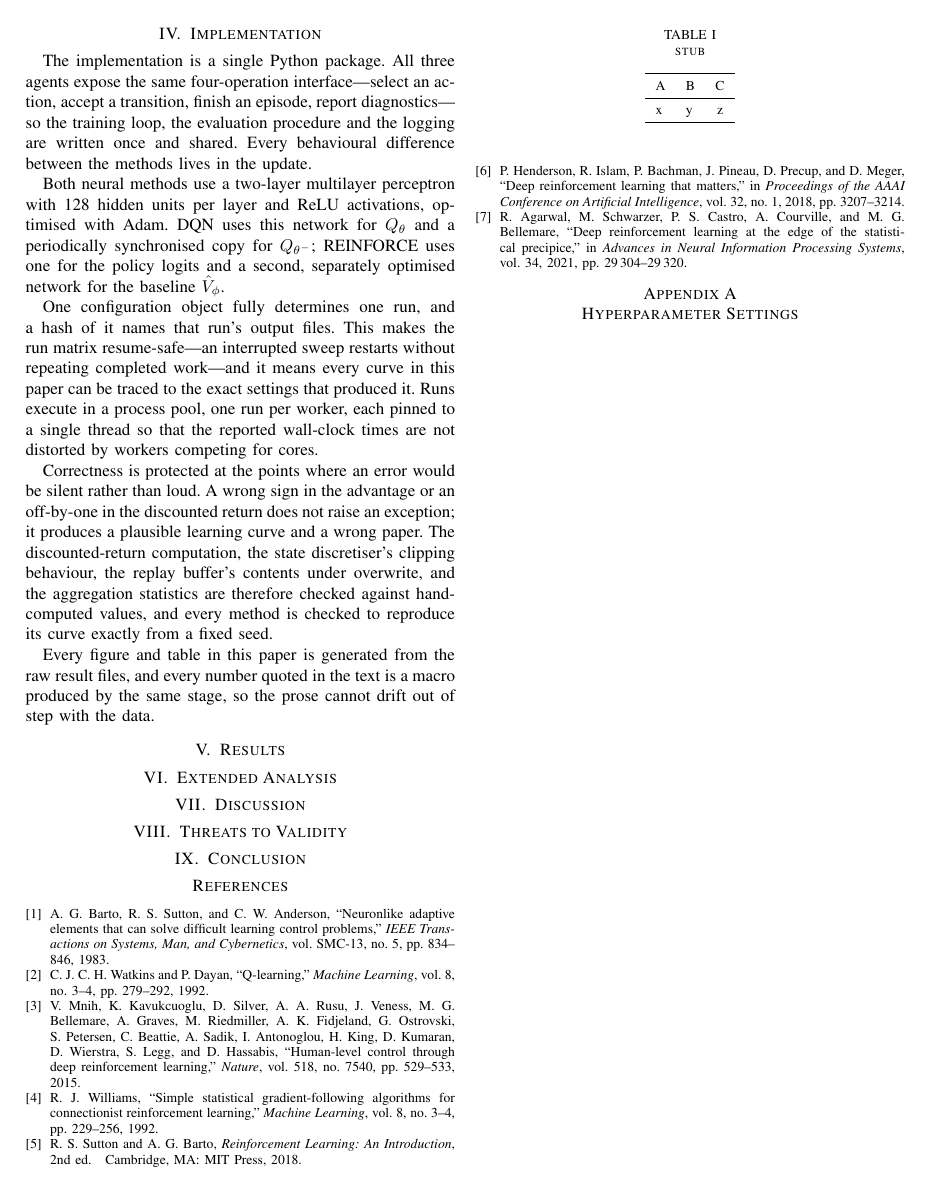
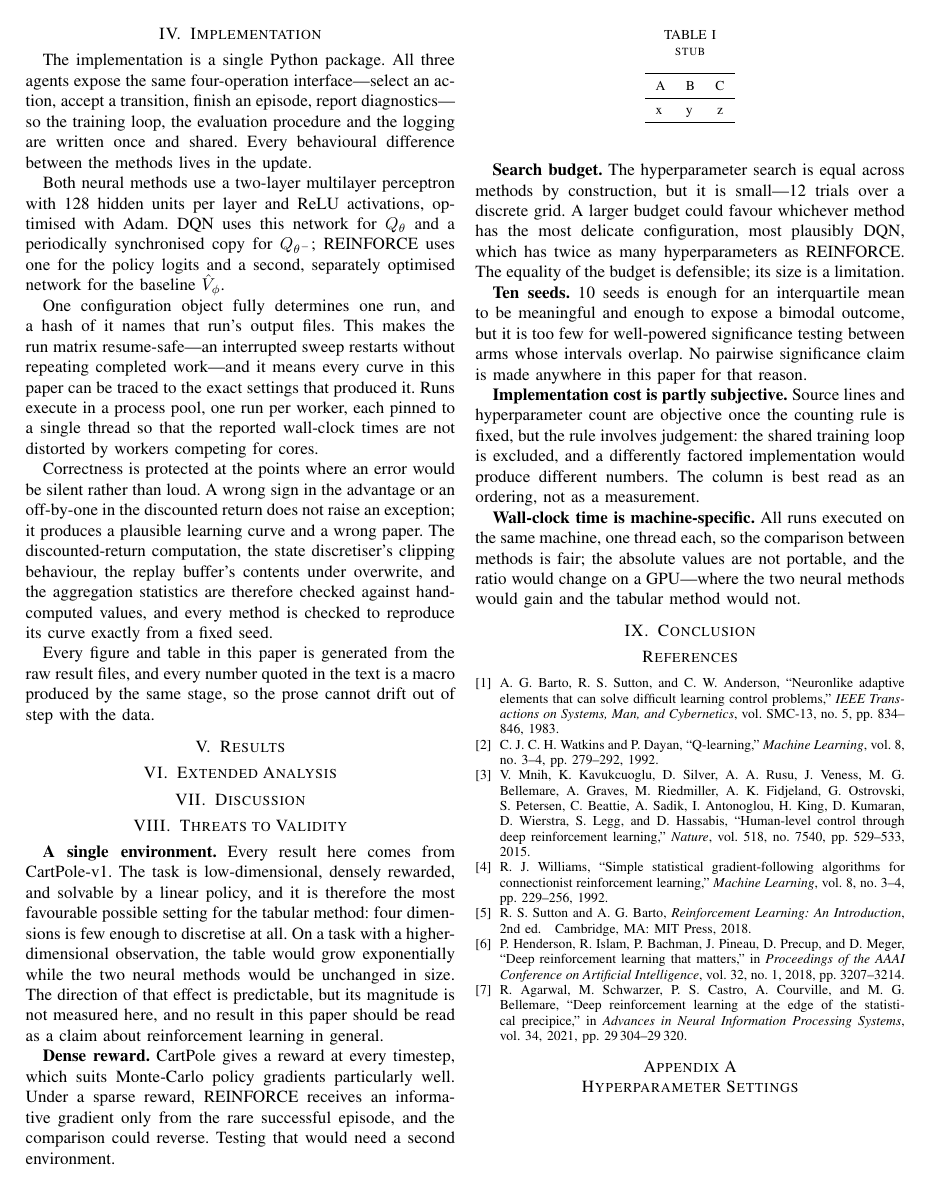
Before and after one commit to Het-Jethva/rl-cartpole-comparison, a LaTeX paper (paper/paper.tex): page 3 of 3. Compiled offline with pdfLaTeX.

```diff
--- a/paper/paper.tex
+++ b/paper/paper.tex
@@ -279,7 +281,42 @@
 % DISCUSSION
 
 \section{Threats to Validity}
-% THREATS
+
+\textbf{A single environment.} Every result here comes from CartPole-v1. The task
+is low-dimensional, densely rewarded, and solvable by a linear policy, and it is
+therefore the most favourable possible setting for the tabular method: four
+dimensions is few enough to discretise at all. On a task with a higher-dimensional
+observation, the table would grow exponentially while the two neural methods would
+be unchanged in size. The direction of that effect is predictable, but its
+magnitude is not measured here, and no result in this paper should be read as a
+claim about reinforcement learning in general.
+
+\textbf{Dense reward.} CartPole gives a reward at every timestep, which suits
+Monte-Carlo policy gradients particularly well. Under a sparse reward, REINFORCE
+receives an informative gradient only from the rare successful episode, and the
+comparison could reverse. Testing that would need a second environment.
+
+\textbf{Search budget.} The hyperparameter search is equal across methods by
+construction, but it is small---\NumTrials{} trials over a discrete grid. A larger
+budget could favour whichever method has the most delicate configuration, most
+plausibly DQN, which has twice as many hyperparameters as REINFORCE. The equality
+of the budget is defensible; its size is a limitation.
+
+\textbf{Ten seeds.} \NumSeeds{} seeds is enough for an interquartile mean to be
+meaningful and enough to expose a bimodal outcome, but it is too few for
+well-powered significance testing between arms whose intervals overlap. No
+pairwise significance claim is made anywhere in this paper for that reason.
+
+\textbf{Implementation cost is partly subjective.} Source lines and hyperparameter
+count are objective once the counting rule is fixed, but the rule involves
+judgement: the shared training loop is excluded, and a differently factored
+implementation would produce different numbers. The column is best read as an
+ordering, not as a measurement.
+
+\textbf{Wall-clock time is machine-specific.} All runs executed on the same
+machine, one thread each, so the comparison between methods is fair; the absolute
+values are not portable, and the ratio would change on a GPU---where the two
+neural methods would gain and the tabular method would not.
 
 \section{Conclusion}
 % CONCLUSION
```
Also changed, not shown: paper/paper.pdf, paper/paper.tex (6 more changed lines).
